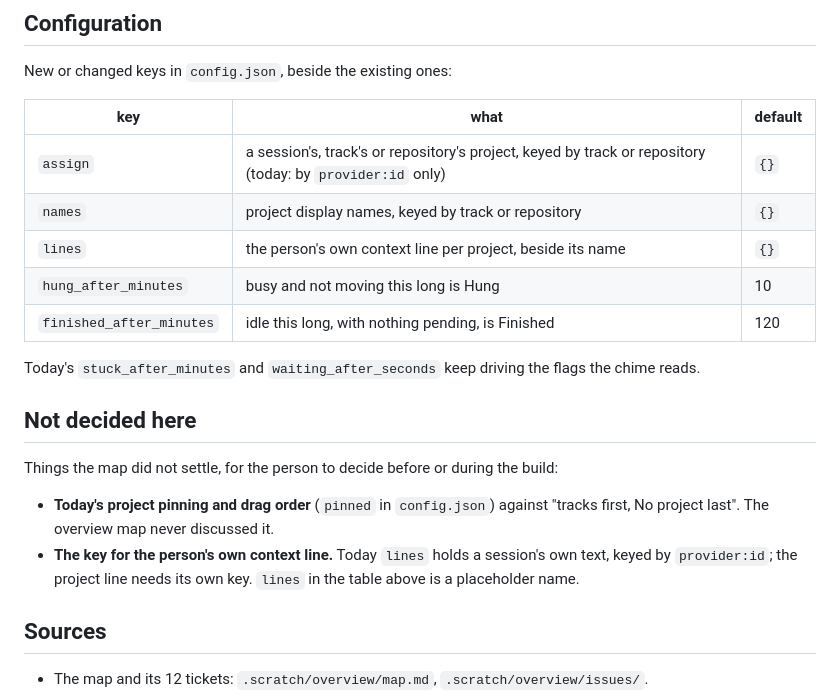
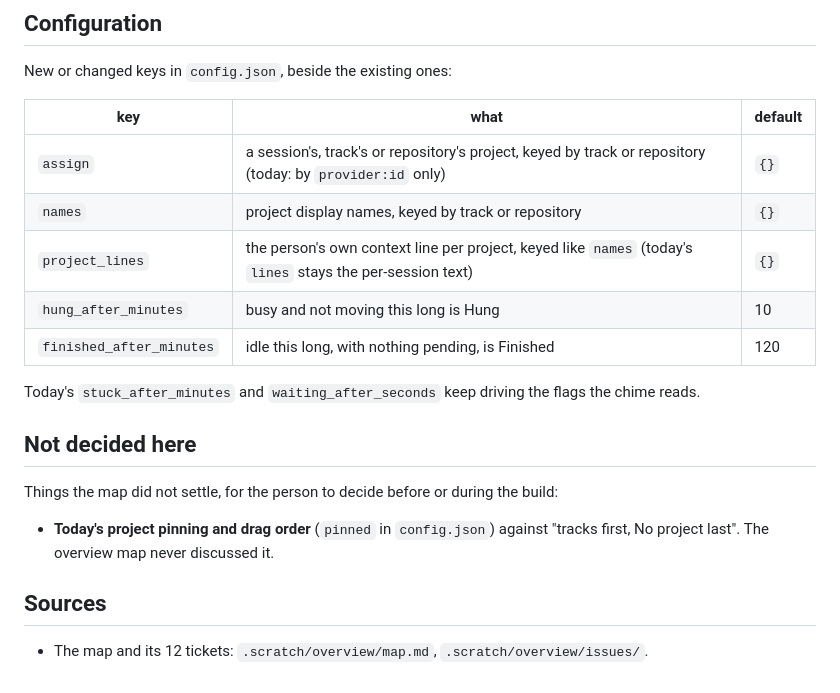
Before and after one commit to thinkingtoo/agentview, a Markdown page: docs/specs/2026-10-18-overview.md, the part around the change. GitHub-like rendering.

Commit message:
Spec: overview, project_lines for the context line

```diff
--- a/docs/specs/2026-10-18-overview.md
+++ b/docs/specs/2026-10-18-overview.md
@@ -289,7 +289,7 @@ New or changed keys in `config.json`, beside the existing ones:
 |---|---|---|
 | `assign` | a session's, track's or repository's project, keyed by track or repository (today: by `provider:id` only) | `{}` |
 | `names` | project display names, keyed by track or repository | `{}` |
-| `lines` | the person's own context line per project, beside its name | `{}` |
+| `project_lines` | the person's own context line per project, keyed like `names` (today's `lines` stays the per-session text) | `{}` |
 | `hung_after_minutes` | busy and not moving this long is Hung | 10 |
 | `finished_after_minutes` | idle this long, with nothing pending, is Finished | 120 |
 
@@ -301,9 +301,6 @@ Things the map did not settle, for the person to decide before or during the bui
 
 - **Today's project pinning and drag order** (`pinned` in `config.json`) against "tracks
   first, No project last". The overview map never discussed it.
-- **The key for the person's own context line.** Today `lines` holds a session's own text,
-  keyed by `provider:id`; the project line needs its own key. `lines` in the table above is a
-  placeholder name.
 
 ## Sources
 
```
